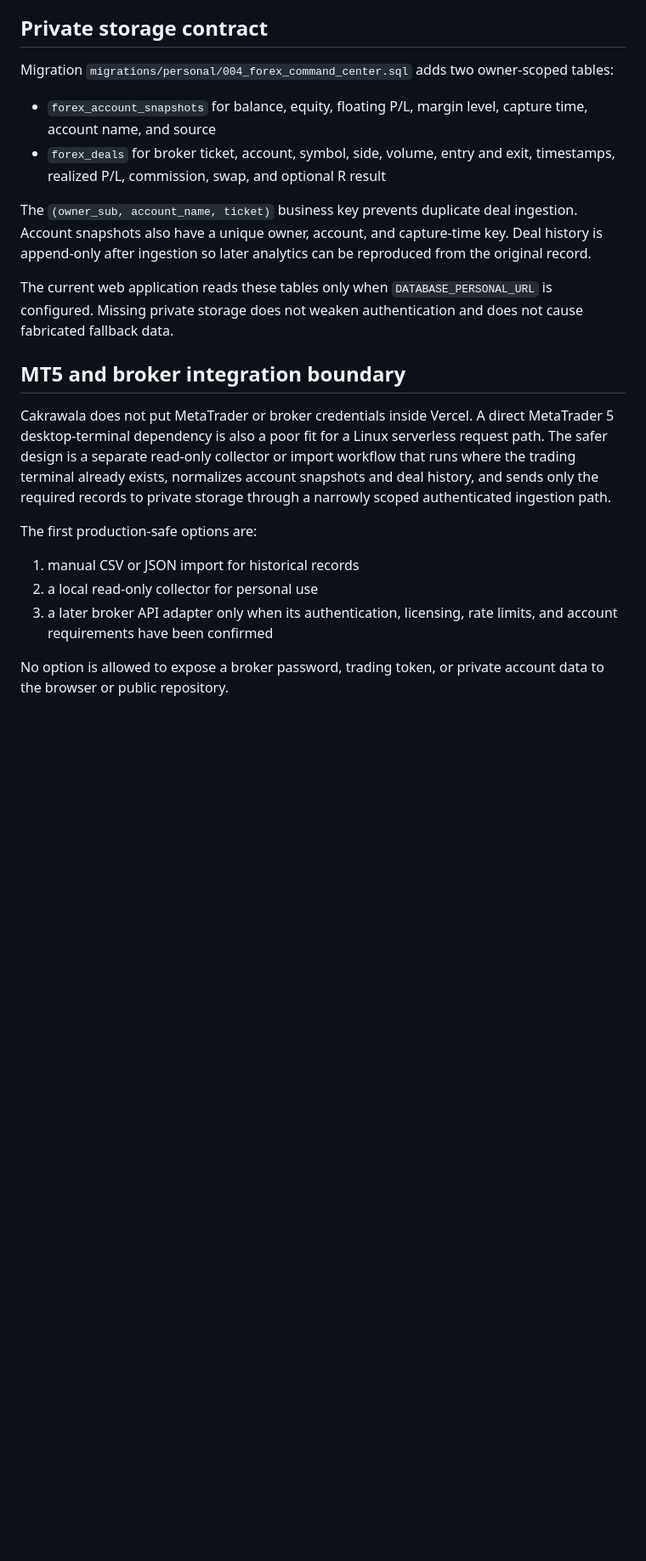
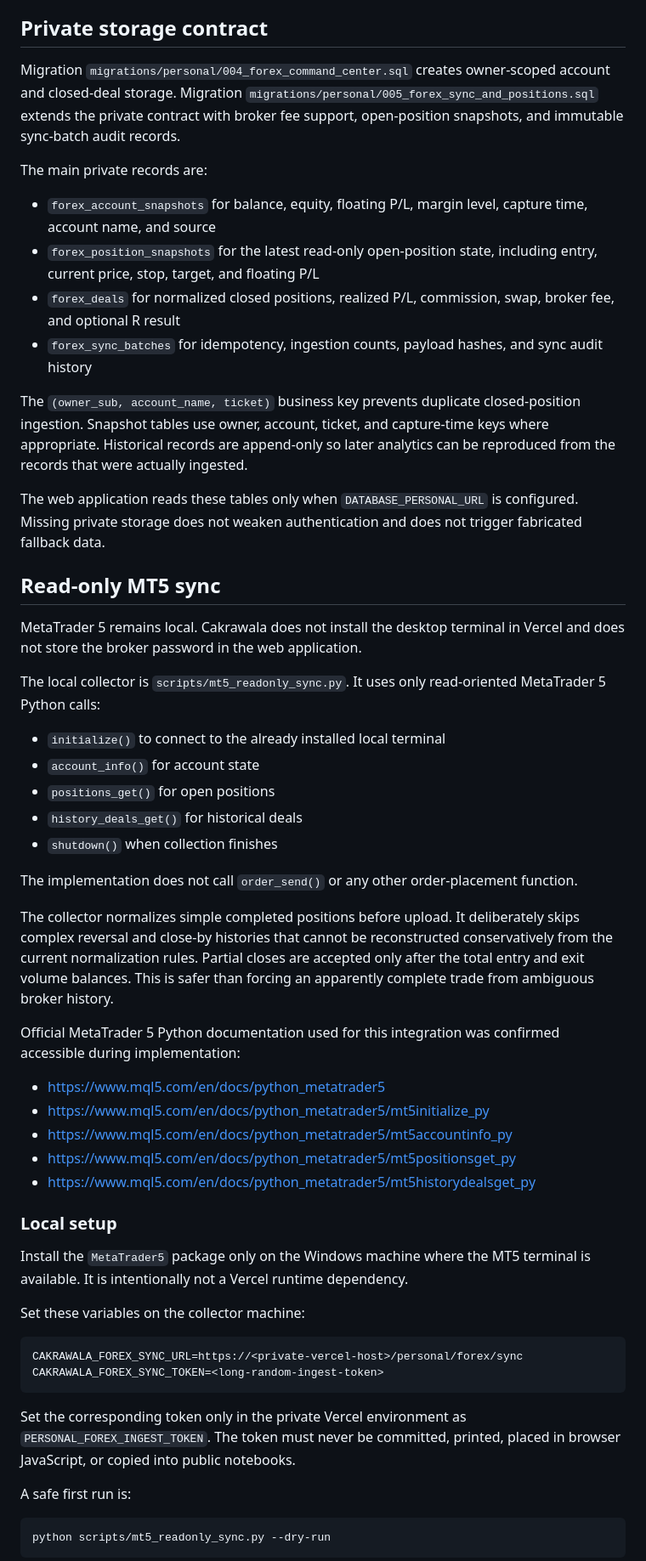
Before and after one commit to Fadhilstat/Cakrawala, a Markdown page: docs/personal-forex.md, the part around one of its changes. Shown at 85% size. GitHub-like rendering; blank space fills up the shorter version.

Commit message:
Document secure MT5 sync workflow

````diff
--- a/docs/personal-forex.md
+++ b/docs/personal-forex.md
@@ -27,23 +27,59 @@ Empty broker data remains an explicit empty state. The interface never generates
 
 ## Private storage contract
 
-Migration `migrations/personal/004_forex_command_center.sql` adds two owner-scoped tables:
+Migration `migrations/personal/004_forex_command_center.sql` creates owner-scoped account and closed-deal storage. Migration `migrations/personal/005_forex_sync_and_positions.sql` extends the private contract with broker fee support, open-position snapshots, and immutable sync-batch audit records.
+
+The main private records are:
 
 - `forex_account_snapshots` for balance, equity, floating P/L, margin level, capture time, account name, and source
-- `forex_deals` for broker ticket, account, symbol, side, volume, entry and exit, timestamps, realized P/L, commission, swap, and optional R result
+- `forex_position_snapshots` for the latest read-only open-position state, including entry, current price, stop, target, and floating P/L
+- `forex_deals` for normalized closed positions, realized P/L, commission, swap, broker fee, and optional R result
+- `forex_sync_batches` for idempotency, ingestion counts, payload hashes, and sync audit history
 
-The `(owner_sub, account_name, ticket)` business key prevents duplicate deal ingestion. Account snapshots also have a unique owner, account, and capture-time key. Deal history is append-only after ingestion so later analytics can be reproduced from the original record.
+The `(owner_sub, account_name, ticket)` business key prevents duplicate closed-position ingestion. Snapshot tables use owner, account, ticket, and capture-time keys where appropriate. Historical records are append-only so later analytics can be reproduced from the records that were actually ingested.
 
-The current web application reads these tables only when `DATABASE_PERSONAL_URL` is configured. Missing private storage does not weaken authentication and does not cause fabricated fallback data.
+The web application reads these tables only when `DATABASE_PERSONAL_URL` is configured. Missing private storage does not weaken authentication and does not trigger fabricated fallback data.
 
-## MT5 and broker integration boundary
+## Read-only MT5 sync
 
-Cakrawala does not put MetaTrader or broker credentials inside Vercel. A direct MetaTrader 5 desktop-terminal dependency is also a poor fit for a Linux serverless request path. The safer design is a separate read-only collector or import workflow that runs where the trading terminal already exists, normalizes account snapshots and deal history, and sends only the required records to private storage through a narrowly scoped authenticated ingestion path.
+MetaTrader 5 remains local. Cakrawala does not install the desktop terminal in Vercel and does not store the broker password in the web application.
 
-The first production-safe options are:
+The local collector is `scripts/mt5_readonly_sync.py`. It uses only read-oriented MetaTrader 5 Python calls:
 
-1. manual CSV or JSON import for historical records
-2. a local read-only collector for personal use
-3. a later broker API adapter only when its authentication, licensing, rate limits, and account requirements have been confirmed
+- `initialize()` to connect to the already installed local terminal
+- `account_info()` for account state
+- `positions_get()` for open positions
+- `history_deals_get()` for historical deals
+- `shutdown()` when collection finishes
 
-No option is allowed to expose a broker password, trading token, or private account data to the browser or public repository.
+The implementation does not call `order_send()` or any other order-placement function.
+
+The collector normalizes simple completed positions before upload. It deliberately skips complex reversal and close-by histories that cannot be reconstructed conservatively from the current normalization rules. Partial closes are accepted only after the total entry and exit volume balances. This is safer than forcing an apparently complete trade from ambiguous broker history.
+
+Official MetaTrader 5 Python documentation used for this integration was confirmed accessible during implementation:
+
+- https://www.mql5.com/en/docs/python_metatrader5
+- https://www.mql5.com/en/docs/python_metatrader5/mt5initialize_py
+- https://www.mql5.com/en/docs/python_metatrader5/mt5accountinfo_py
+- https://www.mql5.com/en/docs/python_metatrader5/mt5positionsget_py
+- https://www.mql5.com/en/docs/python_metatrader5/mt5historydealsget_py
+
+### Local setup
+
+Install the `MetaTrader5` package only on the Windows machine where the MT5 terminal is available. It is intentionally not a Vercel runtime dependency.
+
+Set these variables on the collector machine:
+
+```text
+CAKRAWALA_FOREX_SYNC_URL=https://<private-vercel-host>/personal/forex/sync
+CAKRAWALA_FOREX_SYNC_TOKEN=<long-random-ingest-token>
+```
+
+Set the corresponding token only in the private Vercel environment as `PERSONAL_FOREX_INGEST_TOKEN`. The token must never be committed, printed, placed in browser JavaScript, or copied into public notebooks.
+
+A safe first run is:
+
+```text
+python scripts/mt5_readonly_sync.py --dry-run
+```
+
````
Also changed, not shown: other parts of docs/personal-forex.md (+26 -11 lines).
